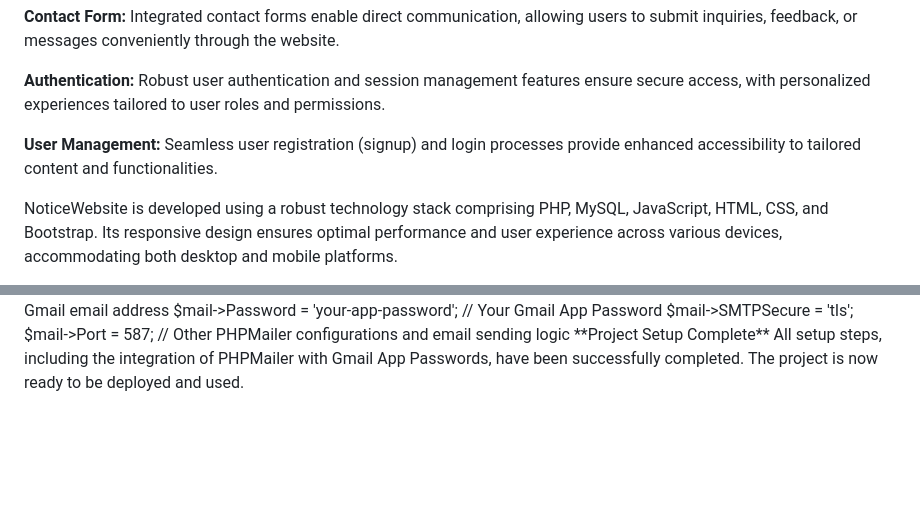
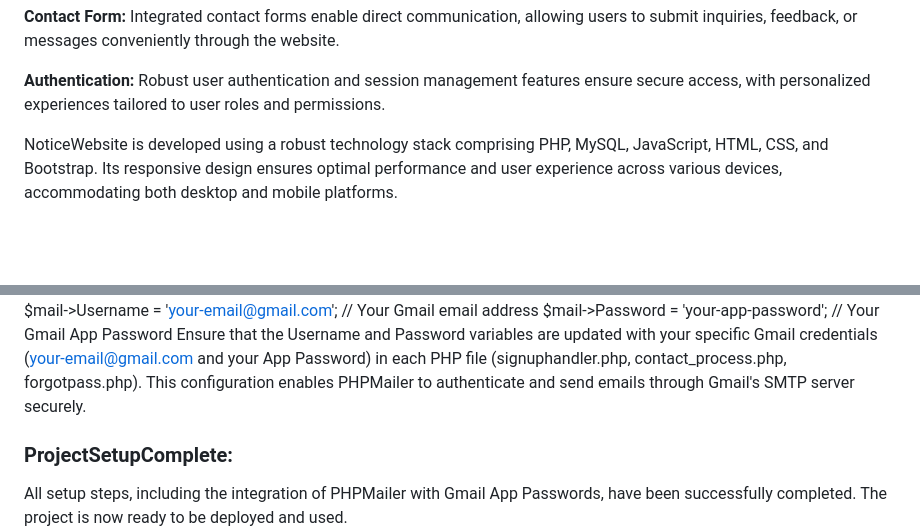
Before and after one commit to SumitThakur1600/website-notices, a Markdown page: README.md, 2 parts joined by grey strips. GitHub-like rendering; blank space fills up the shorter version.

```diff
--- a/README.md
+++ b/README.md
@@ -12,8 +12,6 @@ NoticeWebsite is an advanced web application designed to efficiently manage and
 **Contact Form:** Integrated contact forms enable direct communication, allowing users to submit inquiries, feedback, or messages conveniently through the website.
 
 **Authentication:** Robust user authentication and session management features ensure secure access, with personalized experiences tailored to user roles and permissions.
-
-**User Management:** Seamless user registration (signup) and login processes provide enhanced accessibility to tailored content and functionalities.
 
 NoticeWebsite is developed using a robust technology stack comprising PHP, MySQL, JavaScript, HTML, CSS, and Bootstrap. Its responsive design ensures optimal performance and user experience across various devices, accommodating both desktop and mobile platforms.
 
@@ -114,9 +102,7 @@ $mail->SMTPAuth = true;
 $mail->Username = 'your-email@gmail.com'; // Your Gmail email address
 $mail->Password = 'your-app-password'; // Your Gmail App Password
-$mail->SMTPSecure = 'tls';
-$mail->Port = 587;
+Ensure that the Username and Password variables are updated with your specific Gmail credentials (your-email@gmail.com and your App Password) in each PHP file (signuphandler.php, contact_process.php, forgotpass.php). This configuration enables PHPMailer to authenticate and send emails through Gmail's SMTP server securely.
 
-// Other PHPMailer configurations and email sending logic
+### ProjectSetupComplete:
 
-**Project Setup Complete**
 All setup steps, including the integration of PHPMailer with Gmail App Passwords, have been successfully completed. The project is now ready to be deployed and used.
```
Also changed, not shown: other parts of README.md (+32 -42 lines).
